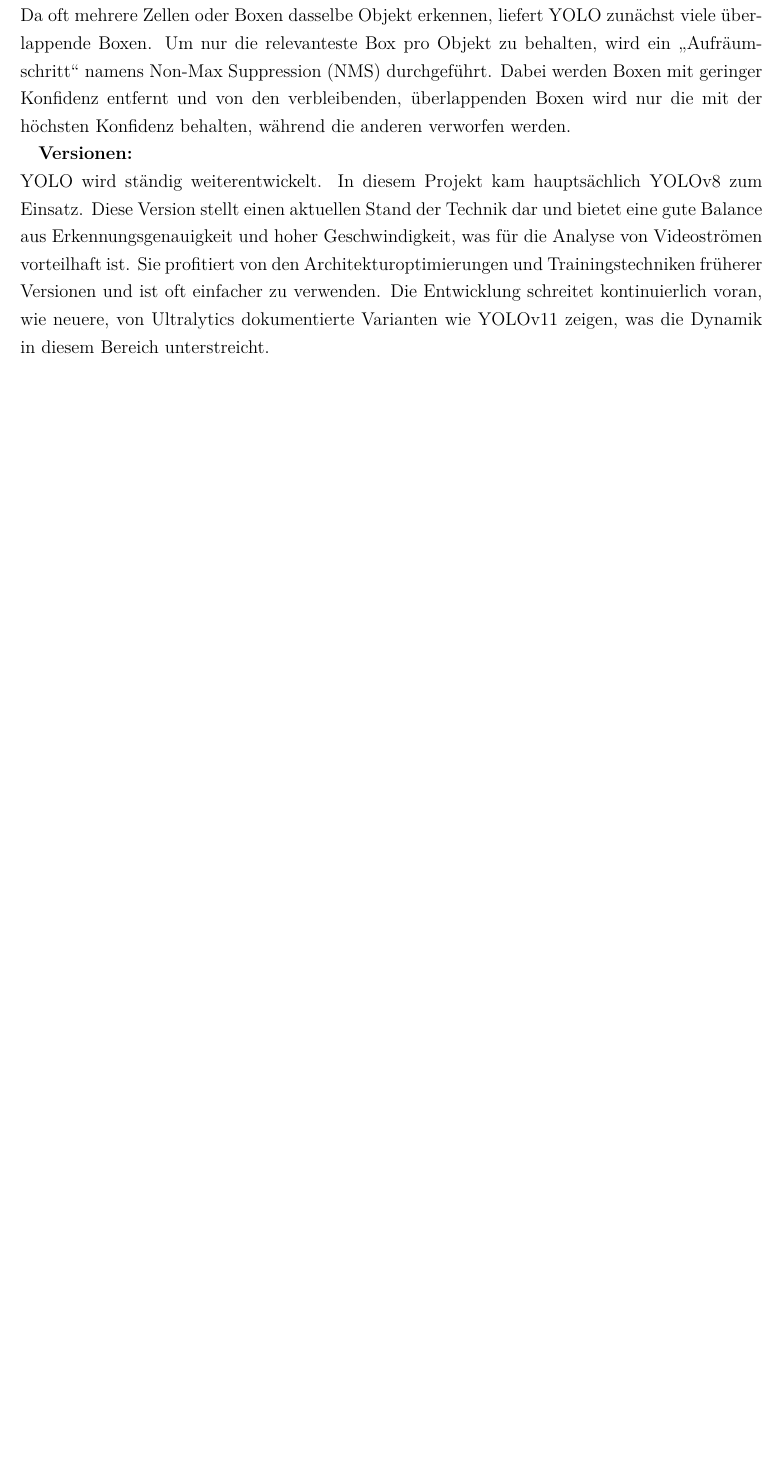
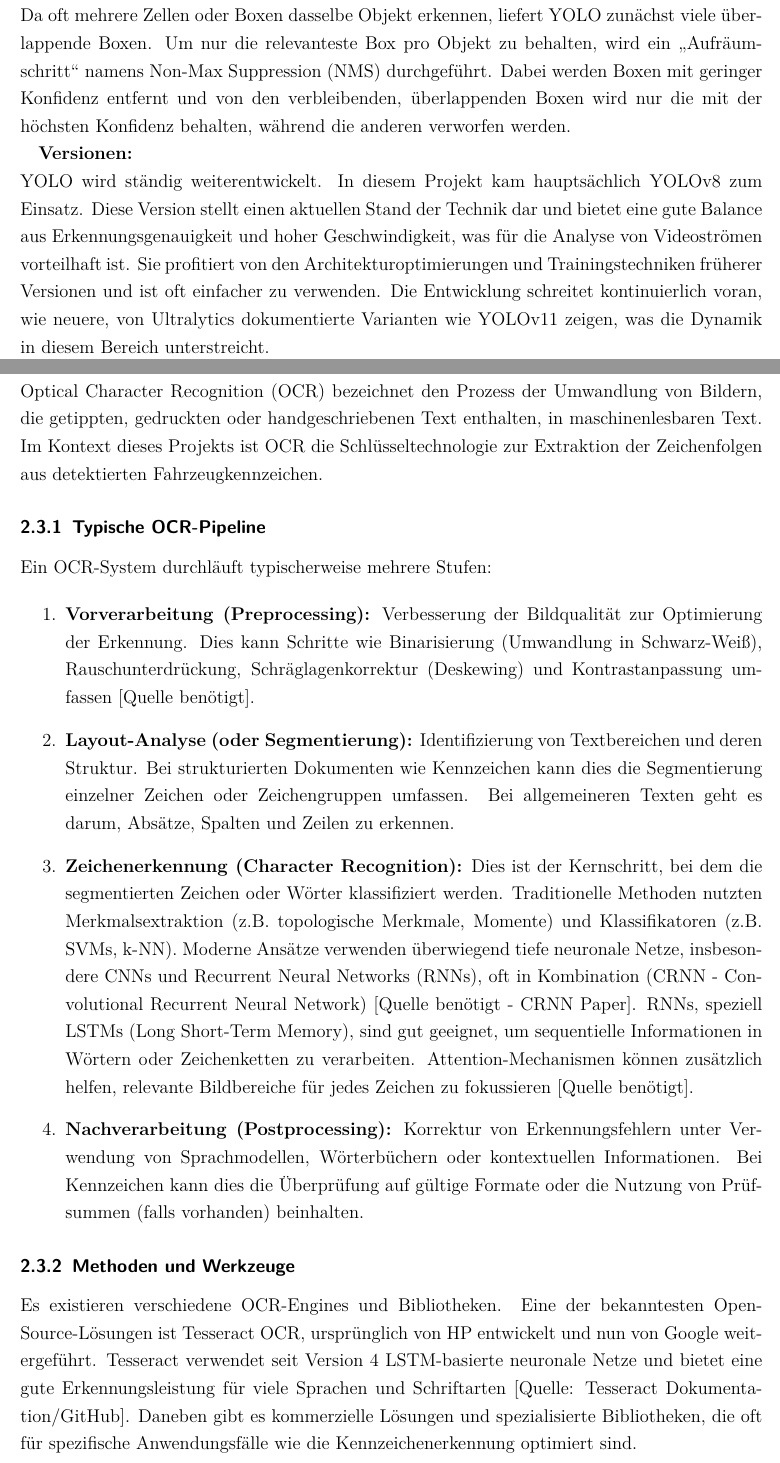
Before and after one commit to TOPR-yoloteam/YOLO, a LaTeX document (src/final_report/main.tex, which reads src/final_report/content/theoretische_grundlagen_und_stand_der_technik.tex): part of page 7 of 17 before the commit and two parts of pages 7 and 8 of 18 after it, the two joined at a grey line, cut so that both start at the same text, the shorter picture padded with empty space. Compiled offline with pdfLaTeX.

Commit message:
Füge neue Abschnitte zu OCR, Methoden und Herausforderungen bei der Kennzeichenerkennung hinzu; aktualisiere die theoretischen Grundlagen.

```diff
--- a/src/final_report/content/theoretische_grundlagen_und_stand_der_technik.tex
+++ b/src/final_report/content/theoretische_grundlagen_und_stand_der_technik.tex
@@ -75,3 +73,26 @@ YOLO wird ständig weiterentwickelt. In diesem Projekt kam hauptsächlich YOLOv8
 
 \subsection{OCR für Texterkennung}
 
+Optical Character Recognition (OCR) bezeichnet den Prozess der Umwandlung von Bildern, die getippten, gedruckten oder handgeschriebenen Text enthalten, in maschinenlesbaren Text. Im Kontext dieses Projekts ist OCR die Schlüsseltechnologie zur Extraktion der Zeichenfolgen aus detektierten Fahrzeugkennzeichen.
+
+\subsubsection{Typische OCR-Pipeline}
+Ein OCR-System durchläuft typischerweise mehrere Stufen:
+
+\begin{enumerate}
+    \item \textbf{Vorverarbeitung (Preprocessing):} Verbesserung der Bildqualität zur Optimierung der Erkennung. Dies kann Schritte wie Binarisierung (Umwandlung in Schwarz-Weiß), Rauschunterdrückung, Schräglagenkorrektur (Deskewing) und Kontrastanpassung umfassen [Quelle benötigt].
+
+    \item \textbf{Layout-Analyse (oder Segmentierung):} Identifizierung von Textbereichen und deren Struktur. Bei strukturierten Dokumenten wie Kennzeichen kann dies die Segmentierung einzelner Zeichen oder Zeichengruppen umfassen. Bei allgemeineren Texten geht es darum, Absätze, Spalten und Zeilen zu erkennen.
+
+    \item \textbf{Zeichenerkennung (Character Recognition):} Dies ist der Kernschritt, bei dem die segmentierten Zeichen oder Wörter klassifiziert werden. Traditionelle Methoden nutzten Merkmalsextraktion (z.B. topologische Merkmale, Momente) und Klassifikatoren (z.B. SVMs, k-NN). Moderne Ansätze verwenden überwiegend tiefe neuronale Netze, insbesondere CNNs und Recurrent Neural Networks (RNNs), oft in Kombination (CRNN - Convolutional Recurrent Neural Network) [Quelle benötigt - CRNN Paper]. RNNs, speziell LSTMs (Long Short-Term Memory), sind gut geeignet, um sequentielle Informationen in Wörtern oder Zeichenketten zu verarbeiten. Attention-Mechanismen können zusätzlich helfen, relevante Bildbereiche für jedes Zeichen zu fokussieren [Quelle benötigt].
+
+    \item \textbf{Nachverarbeitung (Postprocessing):} Korrektur von Erkennungsfehlern unter Verwendung von Sprachmodellen, Wörterbüchern oder kontextuellen Informationen. Bei Kennzeichen kann dies die Überprüfung auf gültige Formate oder die Nutzung von Prüfsummen (falls vorhanden) beinhalten.
+\end{enumerate}
+
+\subsubsection{Methoden und Werkzeuge}
+Es existieren verschiedene OCR-Engines und Bibliotheken. Eine der bekanntesten Open-Source-Lösungen ist Tesseract OCR, ursprünglich von HP entwickelt und nun von Google weitergeführt. Tesseract verwendet seit Version 4 LSTM-basierte neuronale Netze und bietet eine gute Erkennungsleistung für viele Sprachen und Schriftarten [Quelle: Tesseract Dokumentation/GitHub]. Daneben gibt es kommerzielle Lösungen und spezialisierte Bibliotheken, die oft für spezifische Anwendungsfälle wie die Kennzeichenerkennung optimiert sind.
+
+\subsubsection{Anwendung bei der Kennzeichenerkennung (ANPR/LPR)}
+Automatic Number Plate Recognition (ANPR) oder License Plate Recognition (LPR) ist ein spezialisierter Anwendungsfall von OCR. Die typische Pipeline sieht oft wie folgt aus:
+
+\begin{enumerate}
+    \item \textbf{Kennzeichen-Detektion:} Zunächst wird der Bereich des Kennzeichens im Bild lokalisiert. Hierfür eignen sich Objekterkennungsmodelle wie YOLO (siehe Abschnitt 2.2) hervorragend, die darauf trainiert werden, Kennzeichen als Objektklasse zu erkennen [Quelle benötigt].
```
Also changed, not shown: src/final_report/content/theoretische_grundlagen_und_stand_der_technik.tex (22 more changed lines).
